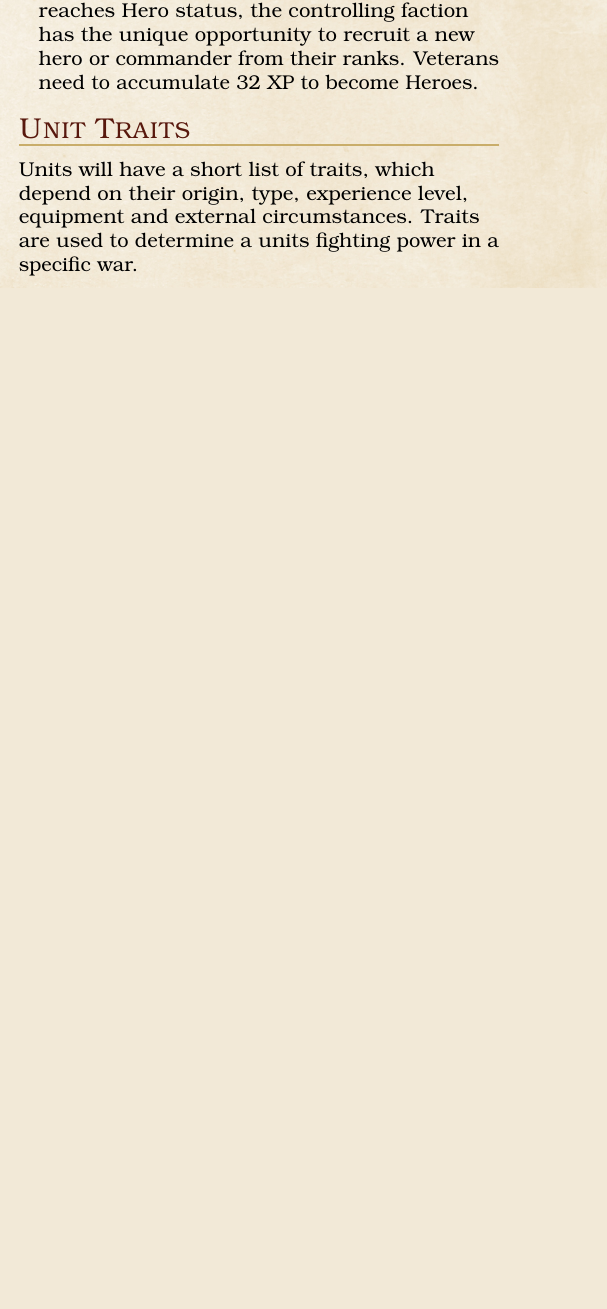
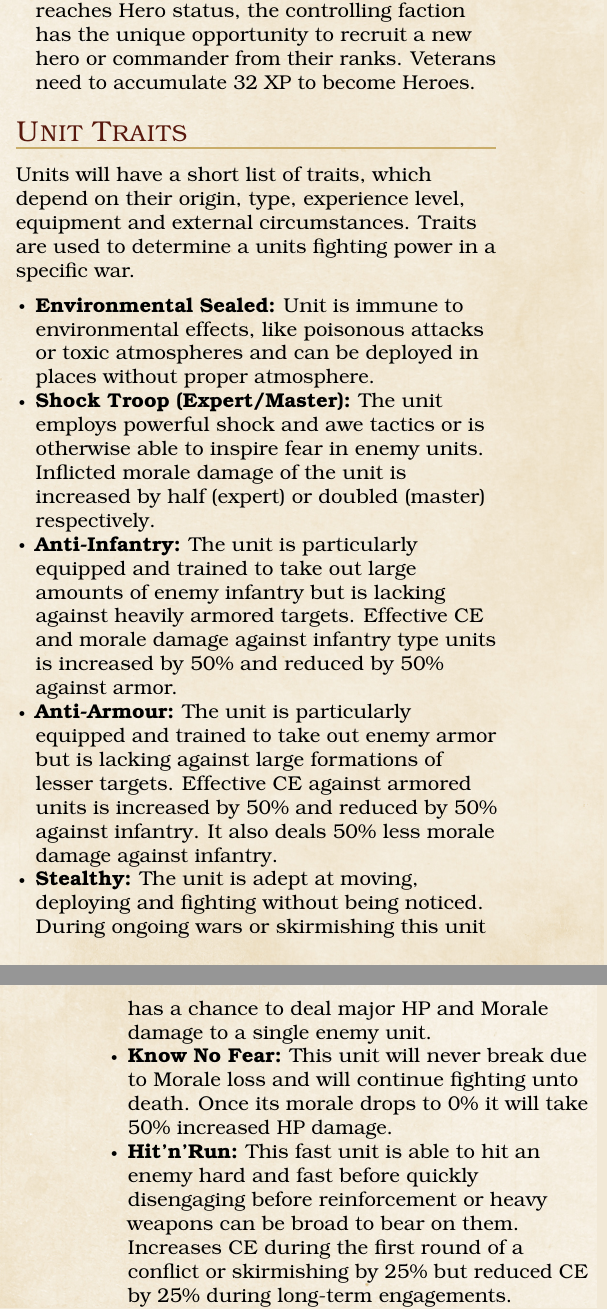
Before and after one commit to meins111/M42Strategy, a LaTeX thesis (v1/M42_Strategy.tex, which reads v1/simple_system.tex): part of one column of page 5 of 13 before the commit and two parts of the columns of pages 5 and 6 of 14 after it, the two joined at a grey line, cut so that both start at the same text, the shorter picture padded with empty space. Compiled offline with pdfLaTeX.

Commit message:
Added lot of unit traits!

```diff
--- a/v1/simple_system.tex
+++ b/v1/simple_system.tex
@@ -30,3 +30,12 @@ The four ranks are:
 \subsection{Unit Traits}
 Units will have a short list of traits, which depend on their origin, type, experience level, equipment and external circumstances.
 Traits are used to determine a units fighting power in a specific war.
+\begin{itemize}
+	\item \textbf{Environmental Sealed:} Unit is immune to environmental effects, like poisonous attacks or toxic atmospheres and can be deployed in places without proper atmosphere.
+	\item \textbf{Shock Troop (Expert/Master):} The unit employs powerful shock and awe tactics or is otherwise able to inspire fear in enemy units. Inflicted morale damage of the unit is increased by half (expert) or doubled (master) respectively.
+	\item \textbf{Anti-Infantry:} The unit is particularly equipped and trained to take out large amounts of enemy infantry but is lacking against heavily armored targets. Effective CE and morale damage against infantry type units is increased by 50\% and reduced by 50\% against armor.
+	\item \textbf{Anti-Armour:} The unit is particularly equipped and trained to take out enemy armor but is lacking against large formations of lesser targets. Effective CE against armored units is increased by 50\% and reduced by 50\% against infantry. It also deals 50\% less morale damage against infantry.
+	\item \textbf{Stealthy:} The unit is adept at moving, deploying and fighting without being noticed. During ongoing wars or skirmishing this unit has a chance to deal major HP and Morale damage to a single enemy unit.
+	\item \textbf{Know No Fear:} This unit will never break due to Morale loss and will continue fighting unto death. Once its morale drops to 0\% it will take 50\% increased HP damage.
+	\item \textbf{Hit'n'Run:} This fast unit is able to hit an enemy hard and fast before quickly disengaging before reinforcement or heavy weapons can be broad to bear on them. Increases CE during the first round of a conflict or skirmishing by 25\% but reduced CE by 25\% during long-term engagements.
+ 	\item \textbf{Psyker:} This units has psychic powers it can field for devastating effects. Increased Morale damage by 50\% against non-psyker units but at the (low) risk of suffering serious HP damage and the even lower chance of triggering dangerous warp-related events.
```
Also changed, not shown: v1/M42_Strategy.pdf, v1/simple_system.tex (13 more changed lines).
